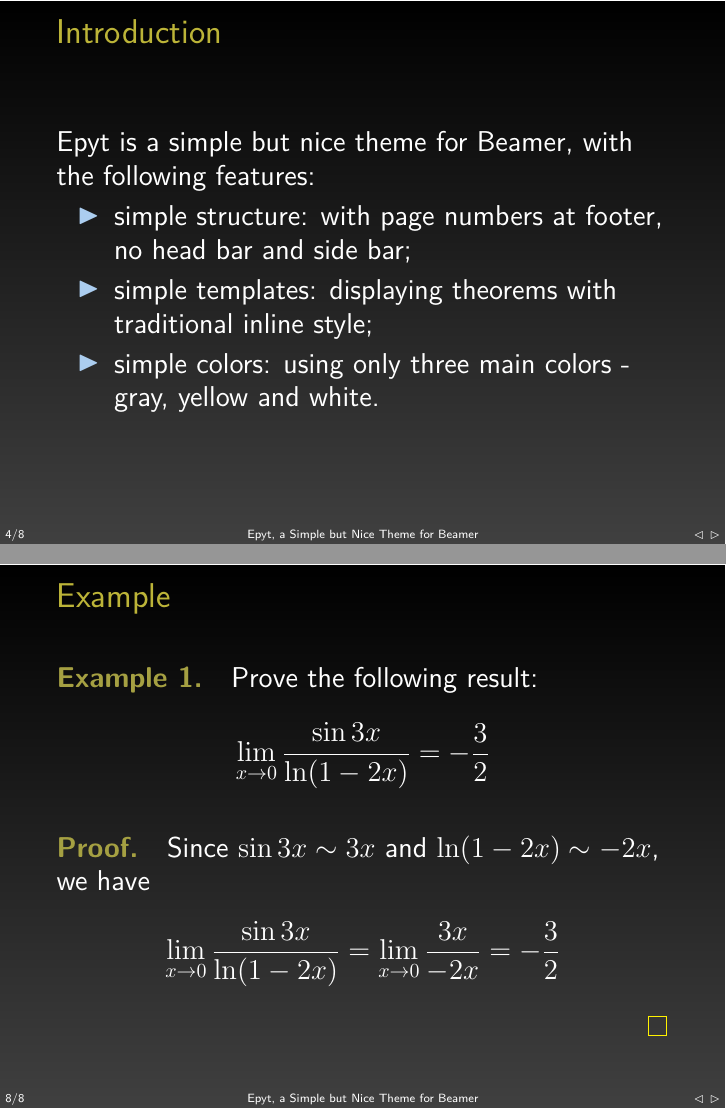
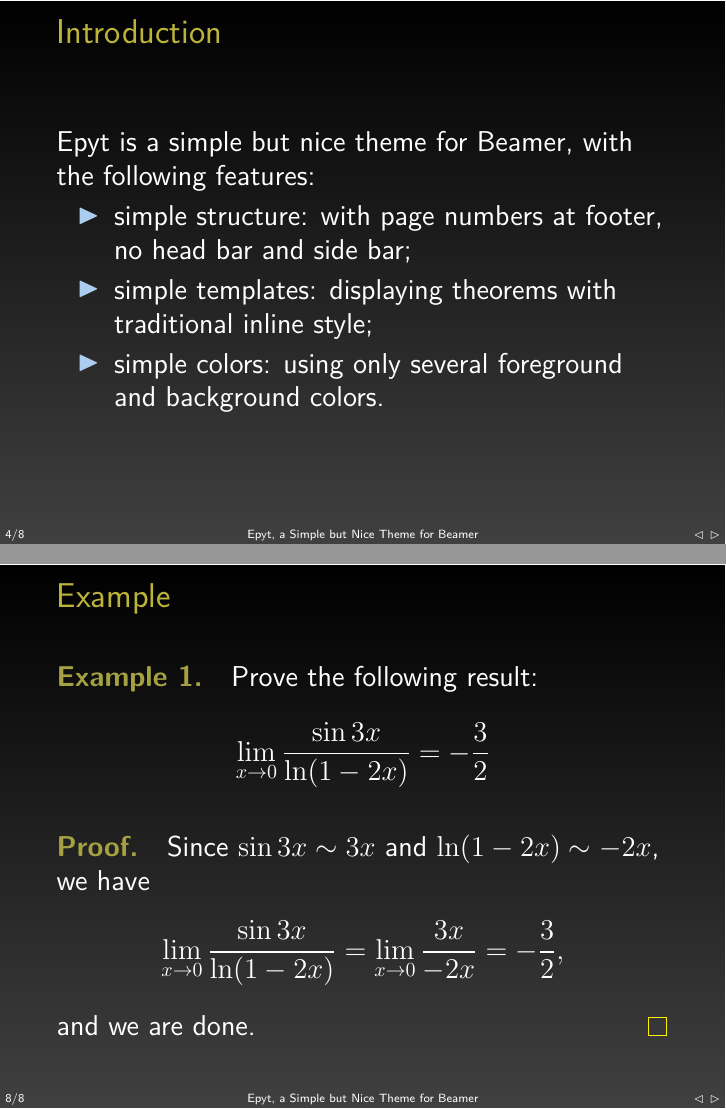
Before and after one commit to zohooo/epyt, LaTeX slides (epyt-demo.tex, which reads beamerthemeepyt.sty): pages 7 and 16 of 16, joined at a grey line. Compiled offline with XeLaTeX.

Commit message:
version 0.5

```diff
--- a/beamerthemeepyt.sty
+++ b/beamerthemeepyt.sty
@@ -3,7 +3,7 @@
 %% epyt: a simple and nice theme for beamer
 %% home: https://github.com/zohooo/epyt
 
-\ProvidesPackage{beamerthemeepyt}[2013/01/17 v0.4]
+\ProvidesPackage{beamerthemeepyt}[2014/04/08 v0.5]
 
 \mode<presentation>
 
--- a/epyt-demo.tex
+++ b/epyt-demo.tex
@@ -2,7 +2,7 @@
 
 \documentclass[14pt]{beamer}
 
-\usetheme{epyt}
+\usetheme[color=black]{epyt} % black, blue, green, white
 
 \hypersetup{
   pdfpagemode={FullScreen},
@@ -30,7 +30,7 @@ Epyt is a simple but nice theme for Beamer, with the following features: \pause
 \begin{itemize}[<+->]
 \item simple structure: with page numbers at footer, no head bar and side bar;
 \item simple templates: displaying theorems with traditional inline style;
-\item simple colors: using only three main colors - gray, yellow and white.
+\item simple colors: using only several foreground and background colors.
 \end{itemize}
 \end{frame}
 
@@ -55,7 +55,8 @@ Prove the following result:
 \end{example}\pause
 \begin{proof}
 Since $\sin 3x \sim 3x$ and $\ln(1-2x) \sim -2x$, we have
-\[ \lim_{x\to0}\frac{\sin 3x}{\ln(1-2x)}=\lim_{x\to0}\frac{3x}{-2x}=-\frac{3}{2} \]
+\[ \lim_{x\to0}\frac{\sin 3x}{\ln(1-2x)}=\lim_{x\to0}\frac{3x}{-2x}=-\frac{3}{2}, \]
+and we are done.
 \end{proof}
 \end{frame}
 
```
Also changed, not shown: epyt-demo.pdf.
